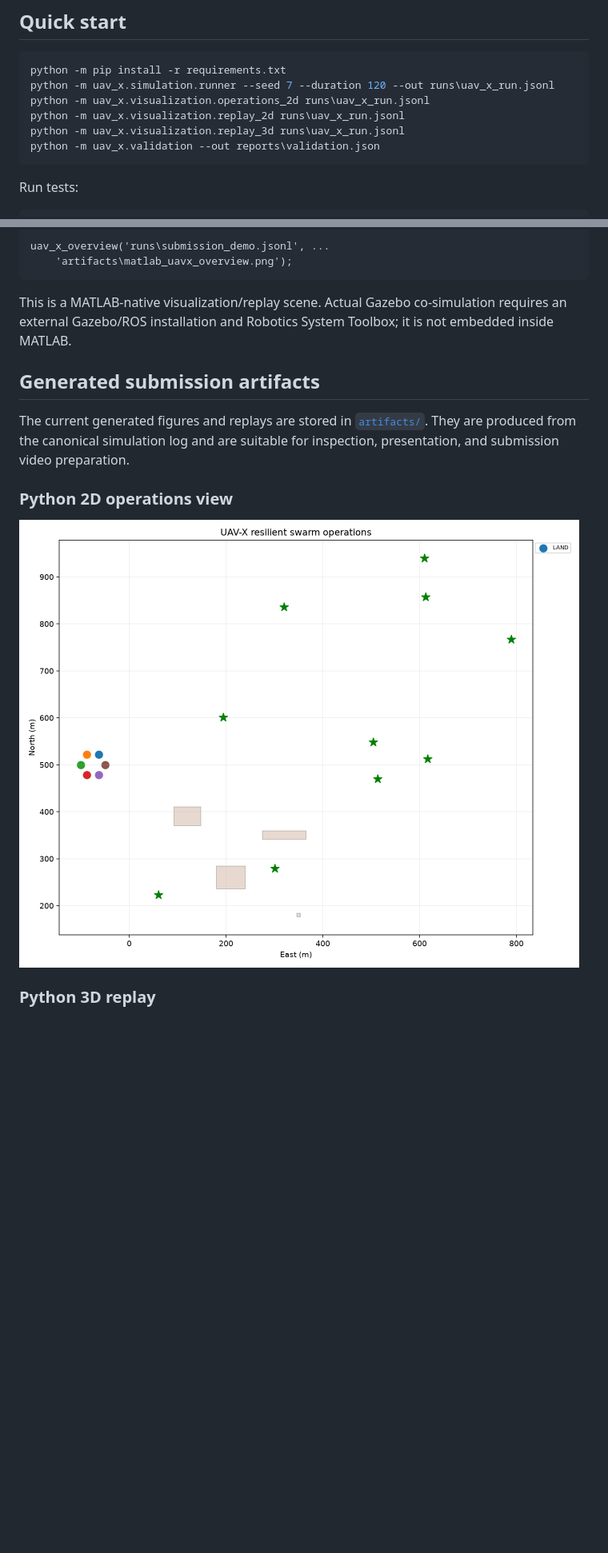
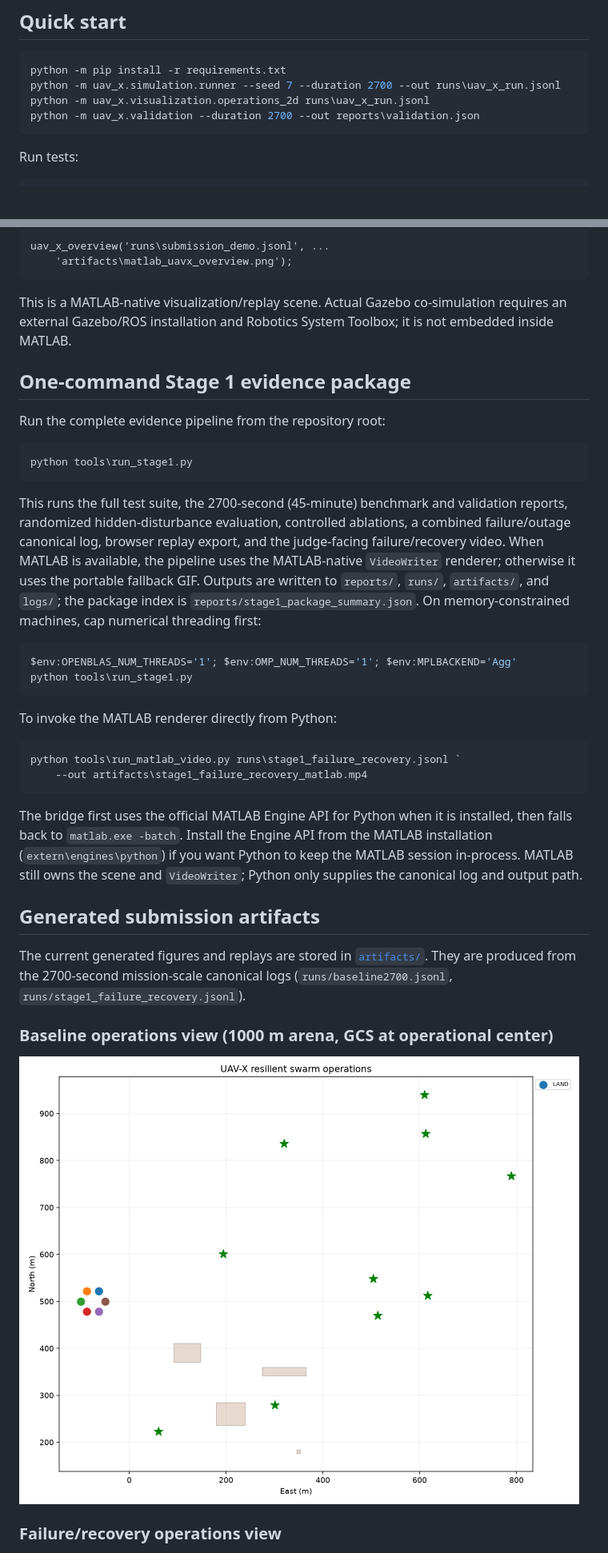
Before and after one commit to sciencebanda09/uav-x-resilient-swarm, a Markdown page: README.md, 2 parts joined by grey strips. Shown at 80% size. Drawn GitHub-style; blank space fills up the shorter version.

Commit message:
UAV-X: update README.md

````diff
--- a/README.md
+++ b/README.md
@@ -94,11 +94,9 @@ The `CoverageGrid` records the larger ground area mapped by the camera.
 
 ```powershell
 python -m pip install -r requirements.txt
-python -m uav_x.simulation.runner --seed 7 --duration 120 --out runs\uav_x_run.jsonl
+python -m uav_x.simulation.runner --seed 7 --duration 2700 --out runs\uav_x_run.jsonl
 python -m uav_x.visualization.operations_2d runs\uav_x_run.jsonl
-python -m uav_x.visualization.replay_2d runs\uav_x_run.jsonl
-python -m uav_x.visualization.replay_3d runs\uav_x_run.jsonl
-python -m uav_x.validation --out reports\validation.json
+python -m uav_x.validation --duration 2700 --out reports\validation.json
 ```
 
 Run tests:
@@ -232,11 +249,47 @@ This is a MATLAB-native visualization/replay scene. Actual Gazebo co-simulation
 requires an external Gazebo/ROS installation and Robotics System Toolbox; it is
 not embedded inside MATLAB.
 
+## One-command Stage 1 evidence package
+
+Run the complete evidence pipeline from the repository root:
+
+```powershell
+python tools\run_stage1.py
+```
+
+This runs the full test suite, the 2700-second (45-minute) benchmark and validation reports,
+randomized hidden-disturbance evaluation, controlled ablations, a combined
+failure/outage canonical log, browser replay export, and the judge-facing
+failure/recovery video. When MATLAB is available, the pipeline uses the
+MATLAB-native `VideoWriter` renderer; otherwise it uses the portable fallback
+GIF. Outputs are written to `reports/`, `runs/`, `artifacts/`,
+and `logs/`; the package index is
+`reports/stage1_package_summary.json`. On memory-constrained machines, cap
+numerical threading first:
+
+```powershell
+$env:OPENBLAS_NUM_THREADS='1'; $env:OMP_NUM_THREADS='1'; $env:MPLBACKEND='Agg'
+python tools\run_stage1.py
+```
+
+To invoke the MATLAB renderer directly from Python:
+
+```powershell
+python tools\run_matlab_video.py runs\stage1_failure_recovery.jsonl `
+    --out artifacts\stage1_failure_recovery_matlab.mp4
+```
+
+The bridge first uses the official MATLAB Engine API for Python when it is
+installed, then falls back to `matlab.exe -batch`. Install the Engine API from
+the MATLAB installation (`extern\engines\python`) if you want Python to keep
+the MATLAB session in-process. MATLAB still owns the scene and `VideoWriter`;
+Python only supplies the canonical log and output path.
+
 ## Generated submission artifacts
 
 The current generated figures and replays are stored in [`artifacts/`](artifacts/).
-They are produced from the canonical simulation log and are suitable for
-inspection, presentation, and submission video preparation.
+They are produced from the 2700-second mission-scale canonical logs
+(`runs/baseline2700.jsonl`, `runs/stage1_failure_recovery.jsonl`).
 
-### Python 2D operations view
+### Baseline operations view (1000 m arena, GCS at operational center)
 
@@ -244,3 +297,3 @@ inspection, presentation, and submission video preparation.
 
-### Python 3D replay
+### Failure/recovery operations view
 
````
Also changed, not shown: other parts of README.md (+39 -27 lines).
